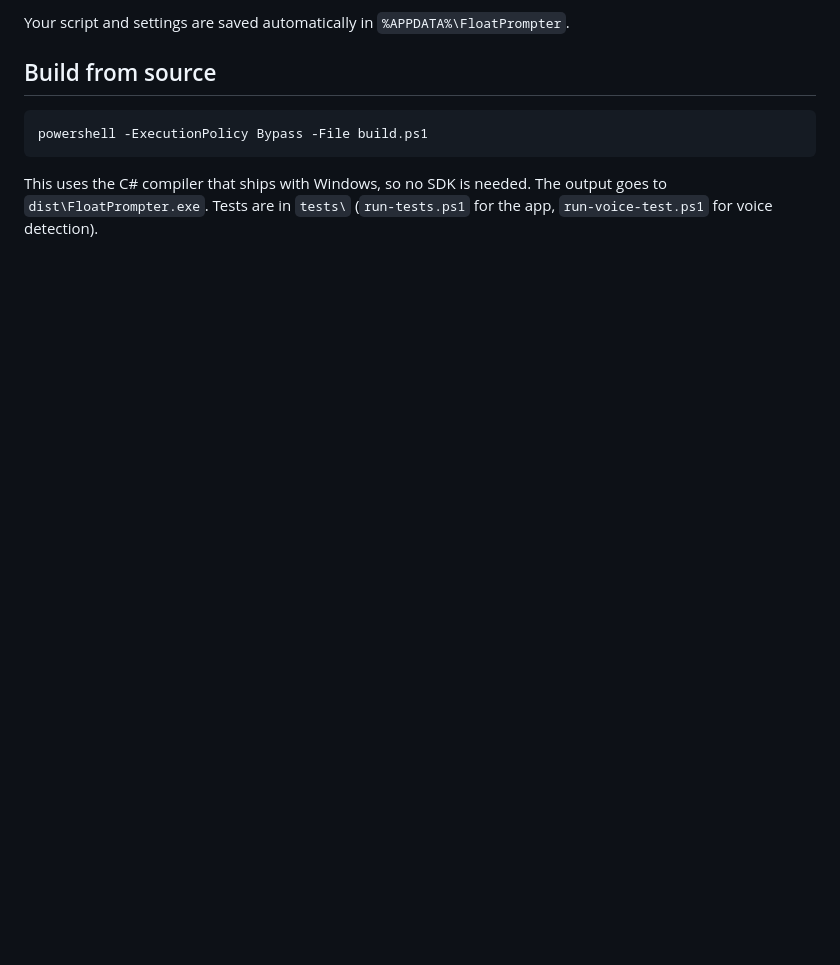
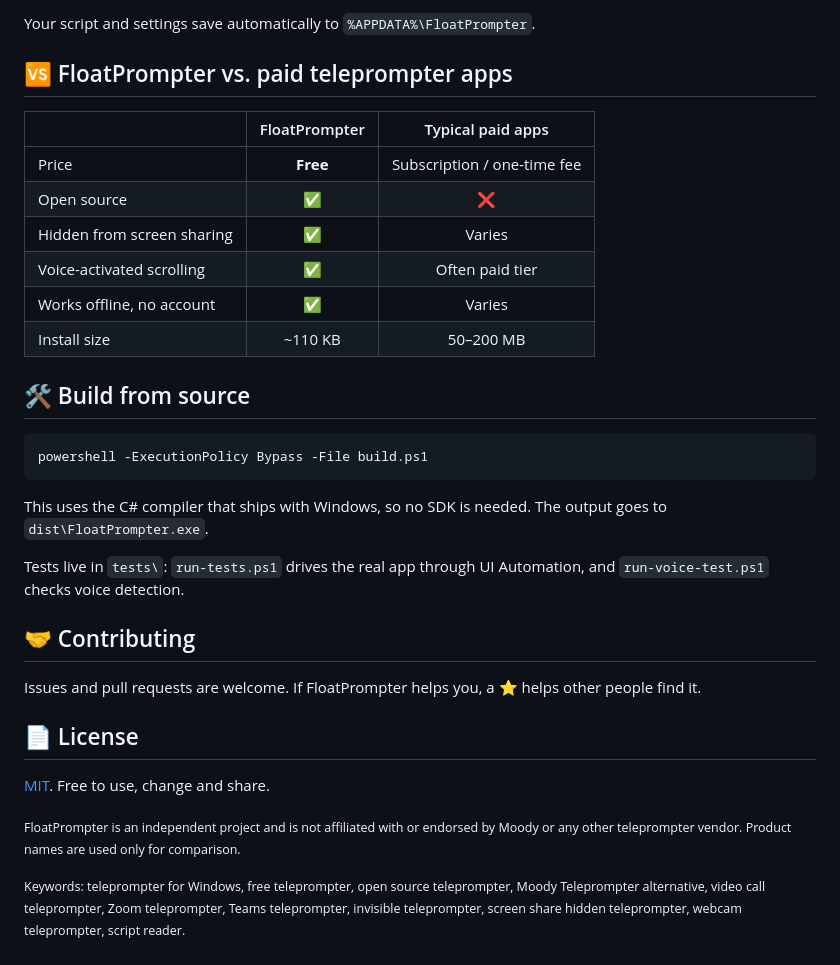
Before and after one commit to AnassSaleh/CuePerch, a Markdown page: README.md, the part around one of its changes. Rendered like a GitHub page; blank space fills up the shorter version.

````diff
--- a/README.md
+++ b/README.md
@@ -29,10 +69,35 @@ Turn on **Voice activation** if you want the text to move only while you're talk
 
-Your script and settings are saved automatically in `%APPDATA%\FloatPrompter`.
+Your script and settings save automatically to `%APPDATA%\FloatPrompter`.
 
-## Build from source
+## 🆚 FloatPrompter vs. paid teleprompter apps
 
-```
+| | FloatPrompter | Typical paid apps |
+|---|:---:|:---:|
+| Price | **Free** | Subscription / one-time fee |
+| Open source | ✅ | ❌ |
+| Hidden from screen sharing | ✅ | Varies |
+| Voice-activated scrolling | ✅ | Often paid tier |
+| Works offline, no account | ✅ | Varies |
+| Install size | ~110 KB | 50–200 MB |
+
+## 🛠️ Build from source
+
+```powershell
 powershell -ExecutionPolicy Bypass -File build.ps1
 ```
 
-This uses the C# compiler that ships with Windows, so no SDK is needed. The output goes to `dist\FloatPrompter.exe`. Tests are in `tests\` (`run-tests.ps1` for the app, `run-voice-test.ps1` for voice detection).
+This uses the C# compiler that ships with Windows, so no SDK is needed. The output goes to `dist\FloatPrompter.exe`.
+
+Tests live in `tests\`: `run-tests.ps1` drives the real app through UI Automation, and `run-voice-test.ps1` checks voice detection.
+
+## 🤝 Contributing
+
+Issues and pull requests are welcome. If FloatPrompter helps you, a ⭐ helps other people find it.
+
+## 📄 License
+
+[MIT](LICENSE). Free to use, change and share.
+
+<sub>FloatPrompter is an independent project and is not affiliated with or endorsed by Moody or any other teleprompter vendor. Product names are used only for comparison.</sub>
+
+<sub>Keywords: teleprompter for Windows, free teleprompter, open source teleprompter, Moody Teleprompter alternative, video call teleprompter, Zoom teleprompter, Teams teleprompter, invisible teleprompter, screen share hidden teleprompter, webcam teleprompter, script reader.</sub>
````
Also changed, not shown: other parts of README.md (+55 -15 lines), assets/screenshot-app.png (added), assets/screenshot-prompter.png (added), 1 other file.
